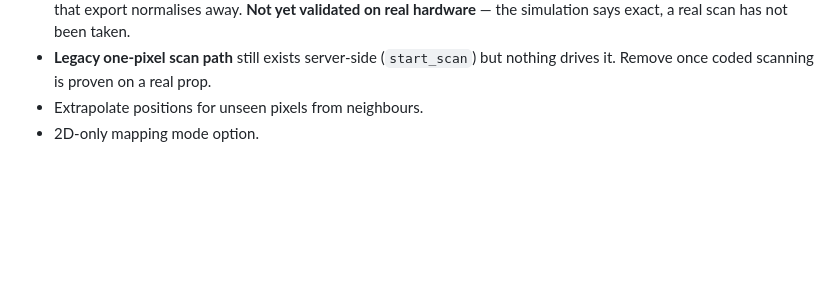
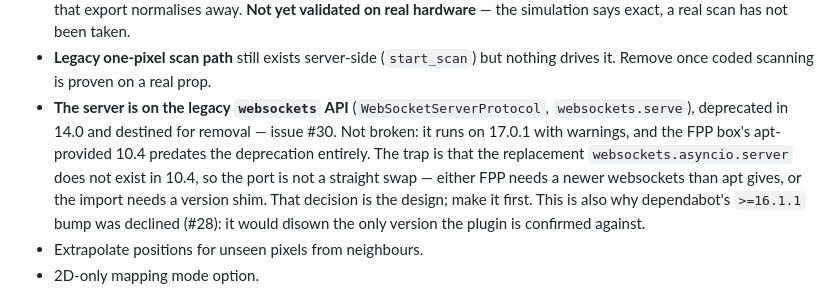
Before and after one commit to wbhartmanii/BlinkyMap, a Markdown page: CLAUDE.md, the part around the change. Drawn GitHub-style; blank space fills up the shorter version.

Commit message:
Record the websockets legacy-API risk and why the bump was declined
Co-Authored-By: Claude Opus 5 <noreply@anthropic.com>
Claude-Session: https://claude.ai/code/session_01RDyBXTQ3SpULL3GWJVCsew

```diff
--- a/CLAUDE.md
+++ b/CLAUDE.md
@@ -298,6 +298,15 @@ Open, in rough priority order:
   been taken.
 - **Legacy one-pixel scan path** still exists server-side (`start_scan`) but
   nothing drives it. Remove once coded scanning is proven on a real prop.
+- **The server is on the legacy `websockets` API** (`WebSocketServerProtocol`,
+  `websockets.serve`), deprecated in 14.0 and destined for removal — issue #30.
+  Not broken: it runs on 17.0.1 with warnings, and the FPP box's apt-provided
+  10.4 predates the deprecation entirely. The trap is that the replacement
+  `websockets.asyncio.server` does not exist in 10.4, so the port is not a
+  straight swap — either FPP needs a newer websockets than apt gives, or the
+  import needs a version shim. That decision is the design; make it first.
+  This is also why dependabot's `>=16.1.1` bump was declined (#28): it would
+  disown the only version the plugin is confirmed against.
 - Extrapolate positions for unseen pixels from neighbours.
 - 2D-only mapping mode option.
 
```
